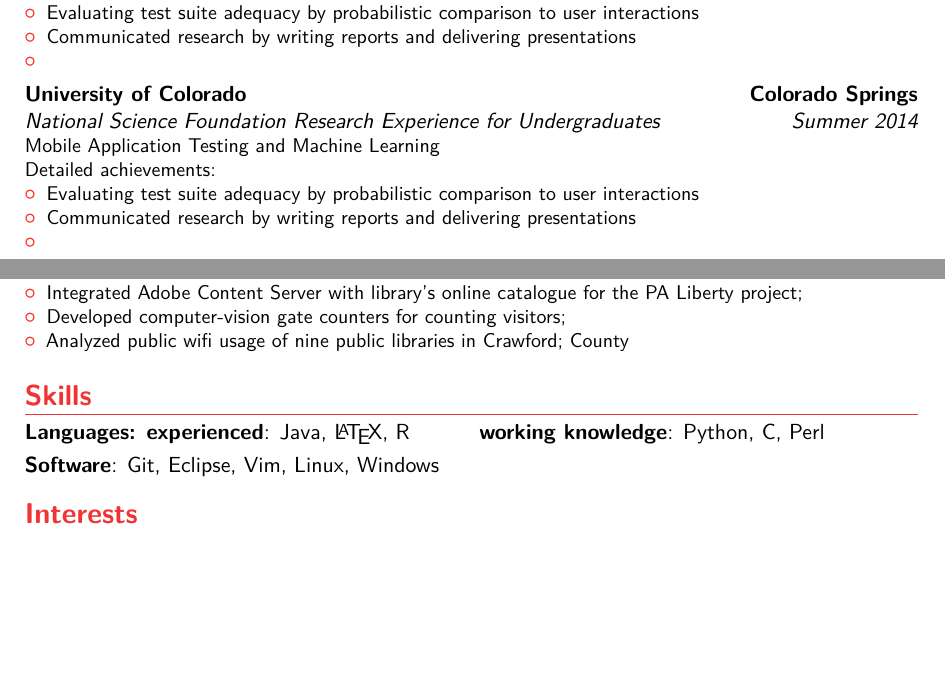
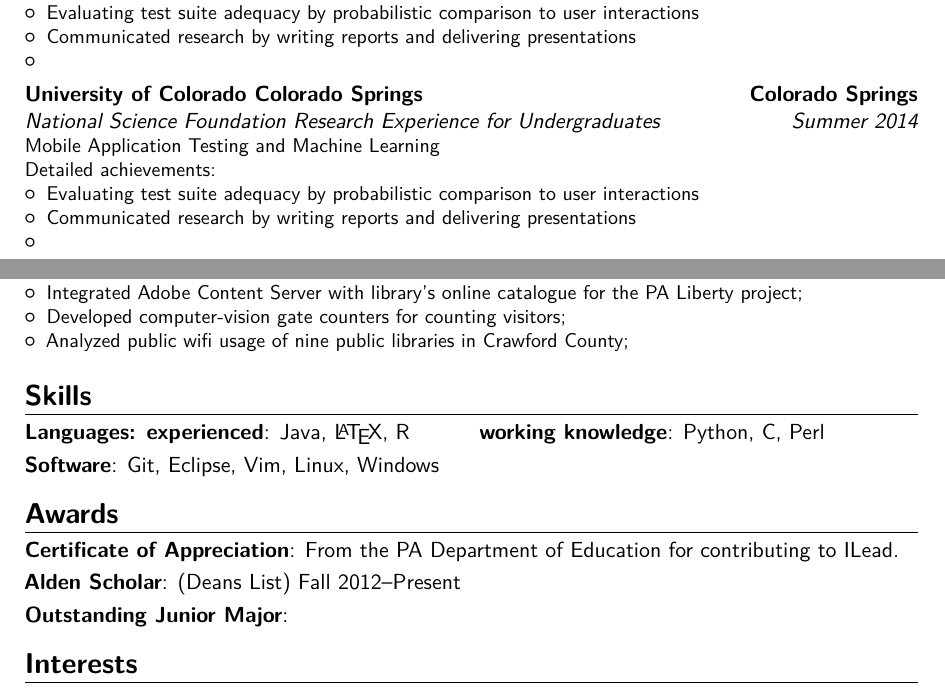
Before and after one commit to kinneerc/curriculum-vitae, a LaTeX CV (main.tex): two parts of pages 1 and 2 of 4, joined at a grey line, cut so that both start at the same text, the shorter picture padded with empty space. Compiled offline with pdfLaTeX.

Commit message:
changed color scheme

```diff
--- a/main.tex
+++ b/main.tex
@@ -10,7 +10,7 @@
 
 % moderncv themes
 \moderncvstyle{banking}                            % style options are 'casual' (default), 'classic', 'oldstyle' and 'banking'
-\moderncvcolor{red}                                % color options 'blue' (default), 'orange', 'green', 'red', 'purple', 'grey' and 'black'
+\moderncvcolor{black}                                % color options 'blue' (default), 'orange', 'green', 'red', 'purple', 'grey' and 'black'
 %\renewcommand{\familydefault}{\sfdefault}         % to set the default font; use '\sfdefault' for the default sans serif font, '\rmdefault' for the default roman one, or any tex font name
 %\nopagenumbers{}                                  % uncomment to suppress automatic page numbering for CVs longer than one page
 
@@ -88,7 +88,7 @@ Detailed achievements:%
 \end{itemize}}
 
   \cventry{Summer 2014}{National Science Foundation Research
-  Experience for Undergraduates}{University of Colorado}{Colorado
+  Experience for Undergraduates}{University of Colorado Colorado Springs}{Colorado
   Springs}{}{Mobile Application Testing and Machine Learning\newline{}%
 Detailed achievements:%
 \begin{itemize}%
@@ -127,6 +126,11 @@ Detailed achievements:%
   \cvdoubleitem{Languages: experienced}{Java, \LaTeX, R}{working knowledge}{Python, C, Perl}
   \cvitem{Software}{Git, Eclipse, Vim, Linux, Windows}
 
+\section{Awards}
+  \cvitem{Certificate of Appreciation}{From the PA
+  Department of Education for contributing to ILead.}
+  \cvitem{Alden Scholar}{(Deans List) Fall 2012--Present}
+  \cvitem{Outstanding Junior Major}{}
 
 % \cvdoubleitem{Experienced}{Java,\latex,R}{category 4}{XXX, YYY, ZZZ}
 % \cvdoubleitem{Working Knowledge}{C, perl, }{category 5}{XXX, YYY, ZZZ}
```
Also changed, not shown: main.tex (3 more changed lines).
